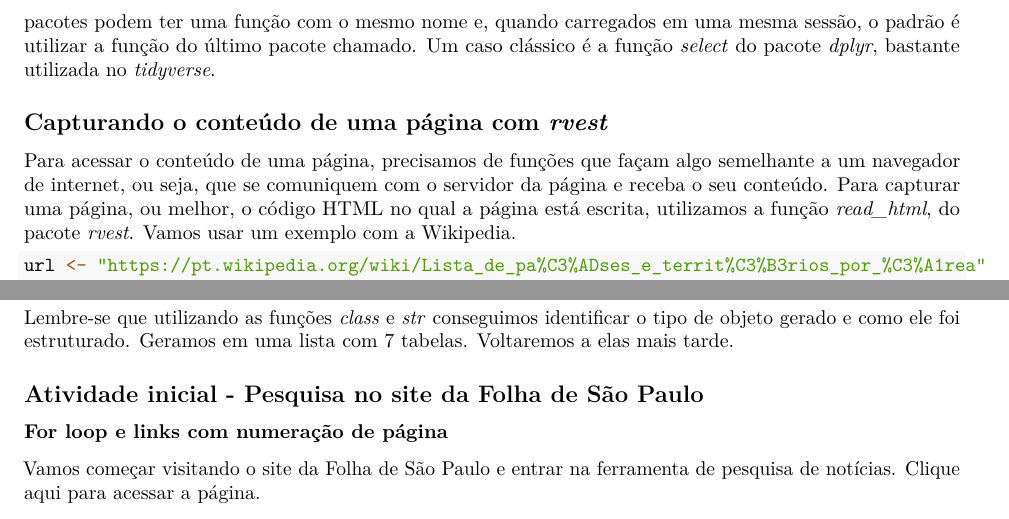
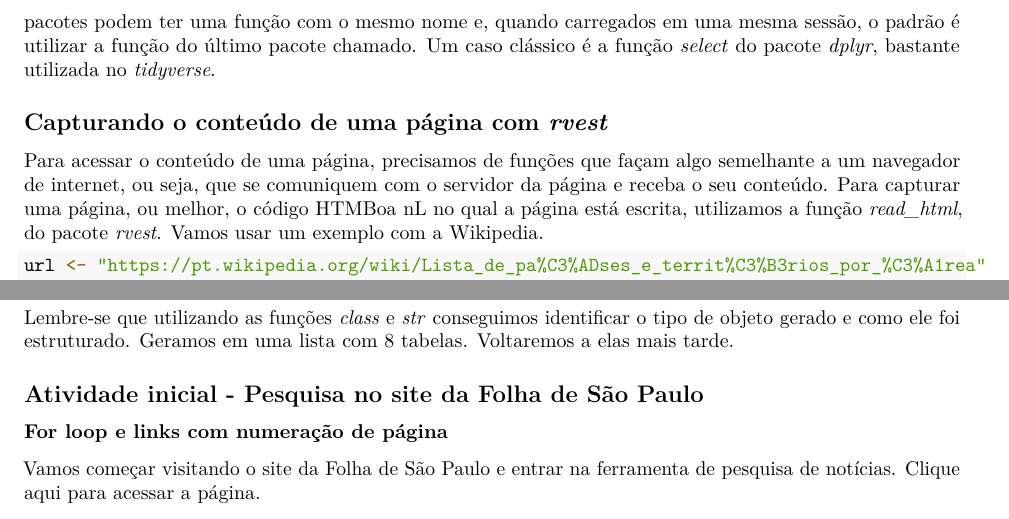
Before and after one commit to thiagomeireles/cebraplab_raspagem_2023, an R Markdown document (tutoriais/tutorial_01.Rmd): two parts of page 2 of 7, joined at a grey line, cut so that both start at the same text. Rendered offline with R 4.5, knitr and Pandoc, then LaTeX, with nearby package versions; some code elsewhere in the file could not run offline.

````diff
--- a/tutoriais/tutorial_01.Rmd
+++ b/tutoriais/tutorial_01.Rmd
@@ -46,7 +46,7 @@
 
 ## Capturando o conteúdo de uma página com *rvest*
 
-Para acessar o conteúdo de uma página, precisamos de funções que façam algo semelhante a um navegador de internet, ou seja, que se comuniquem com o servidor da página e receba o seu conteúdo. Para capturar uma página, ou melhor, o código HTML no qual a página está escrita, utilizamos a função *read_html*, do pacote *rvest*. Vamos usar um exemplo com a Wikipedia.
+Para acessar o conteúdo de uma página, precisamos de funções que façam algo semelhante a um navegador de internet, ou seja, que se comuniquem com o servidor da página e receba o seu conteúdo. Para capturar uma página, ou melhor, o código HTMBoa nL no qual a página está escrita, utilizamos a função *read_html*, do pacote *rvest*. Vamos usar um exemplo com a Wikipedia.
 
 ```{r}
 url <- "https://pt.wikipedia.org/wiki/Lista_de_pa%C3%ADses_e_territ%C3%B3rios_por_%C3%A1rea"
@@ -66,7 +66,7 @@
 str(tabelas_wiki)
 ```
 
-Lembre-se que utilizando as funções *class* e *str* conseguimos identificar o tipo de objeto gerado e como ele foi estruturado. Geramos em uma lista com 7 tabelas. Voltaremos a elas mais tarde.
+Lembre-se que utilizando as funções *class* e *str* conseguimos identificar o tipo de objeto gerado e como ele foi estruturado. Geramos em uma lista com 8 tabelas. Voltaremos a elas mais tarde.
 
 ## Atividade inicial - Pesquisa no site da Folha de São Paulo
 
````
Also changed, not shown: tutoriais/tutorial_01.md.
